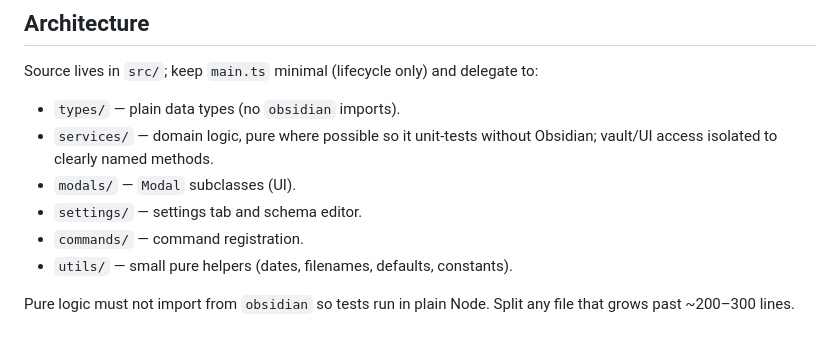
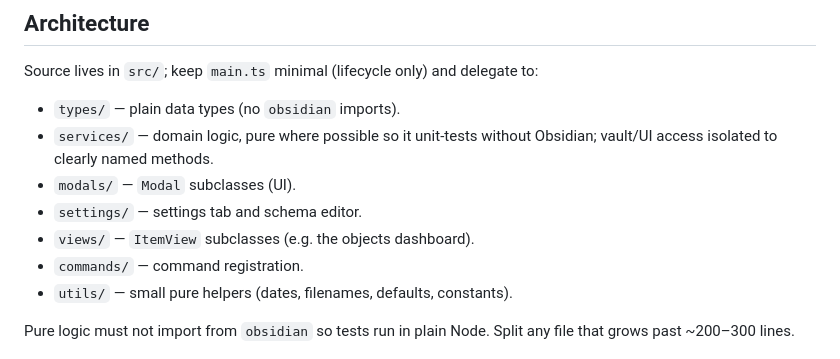
Before and after one commit to andrewmcodes/obsidian-objects, a Markdown page: AGENTS.md, the part around the change. Drawn GitHub-style.

```diff
--- a/AGENTS.md
+++ b/AGENTS.md
@@ -41,6 +41,7 @@ Source lives in `src/`; keep `main.ts` minimal (lifecycle only) and delegate to:
   Obsidian; vault/UI access isolated to clearly named methods.
 - `modals/` — `Modal` subclasses (UI).
 - `settings/` — settings tab and schema editor.
+- `views/` — `ItemView` subclasses (e.g. the objects dashboard).
 - `commands/` — command registration.
 - `utils/` — small pure helpers (dates, filenames, defaults, constants).
 
```
Also changed, not shown: README.md (+18 -2 lines).
